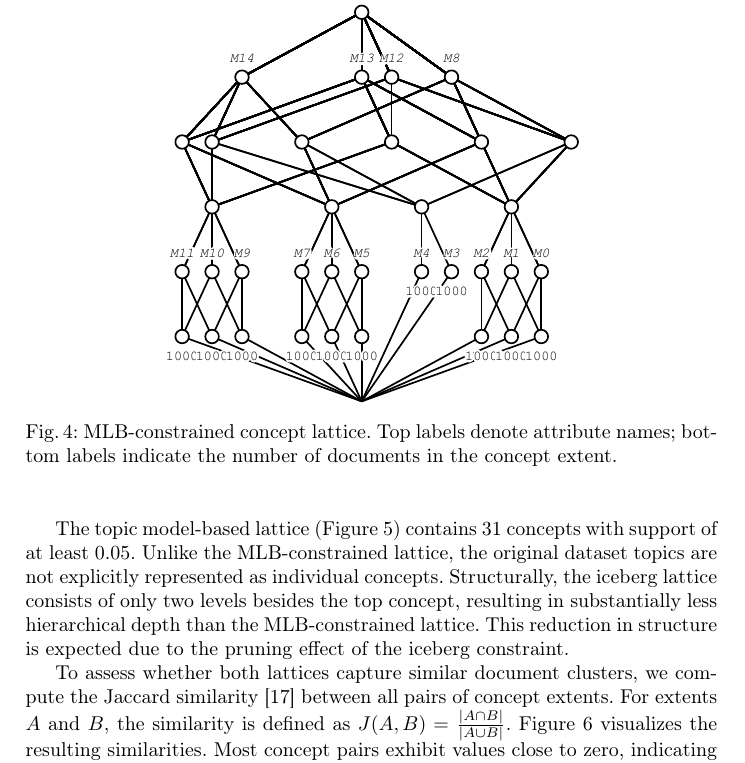
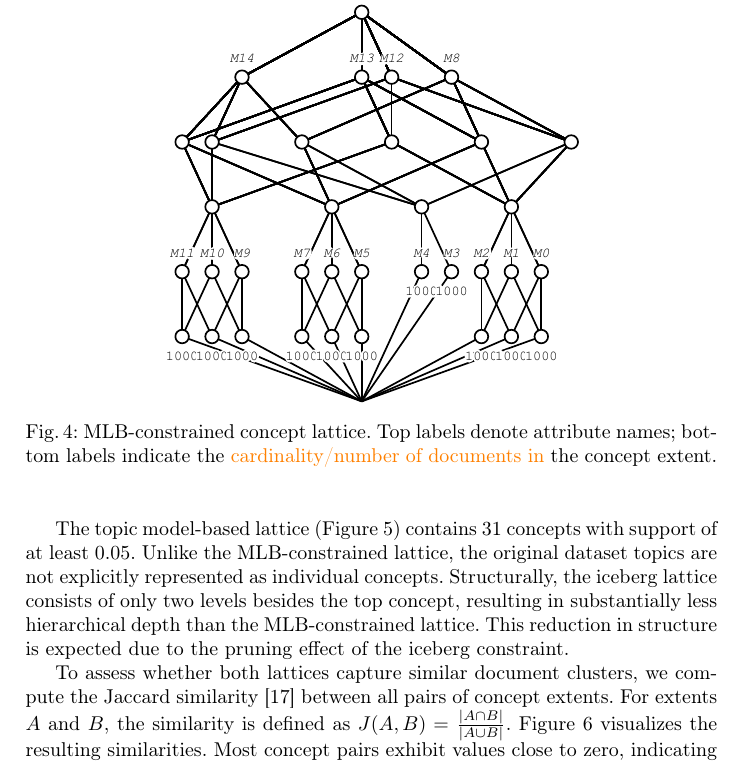
Before and after one commit to KlaraGtknst/fca-constrained-clustering, a LaTeX paper (main.tex, which reads chapters/08_case_study/lattice_comparison.tex): part of page 11 of 17, cut so that both start at the same text. Compiled offline with pdfLaTeX.

Commit message:
feat: Add alternative caption wording option

```diff
--- a/chapters/08_case_study/lattice_comparison.tex
+++ b/chapters/08_case_study/lattice_comparison.tex
@@ -13,7 +13,7 @@ This restriction is necessary because the complete topic model-based lattice con
 \begin{figure}[t]
     \centering
     \includegraphics[width=0.6\textwidth]{resources/banksearch/ground_truth/mlb_expanded.pdf}
-    \caption{\ac{mlb}-constrained concept lattice. Top labels denote attribute names; bottom labels indicate the number of documents in the concept extent.}
+    \caption{\ac{mlb}-constrained concept lattice. Top labels denote attribute names; bottom labels indicate the \textcolor{orange}{cardinality/number of documents in} the concept extent.}
     \label{fig:mlb_concept_lattice}
 \end{figure}
 
```
Also changed, not shown: review_tasks.txt (+1 -0 lines).
